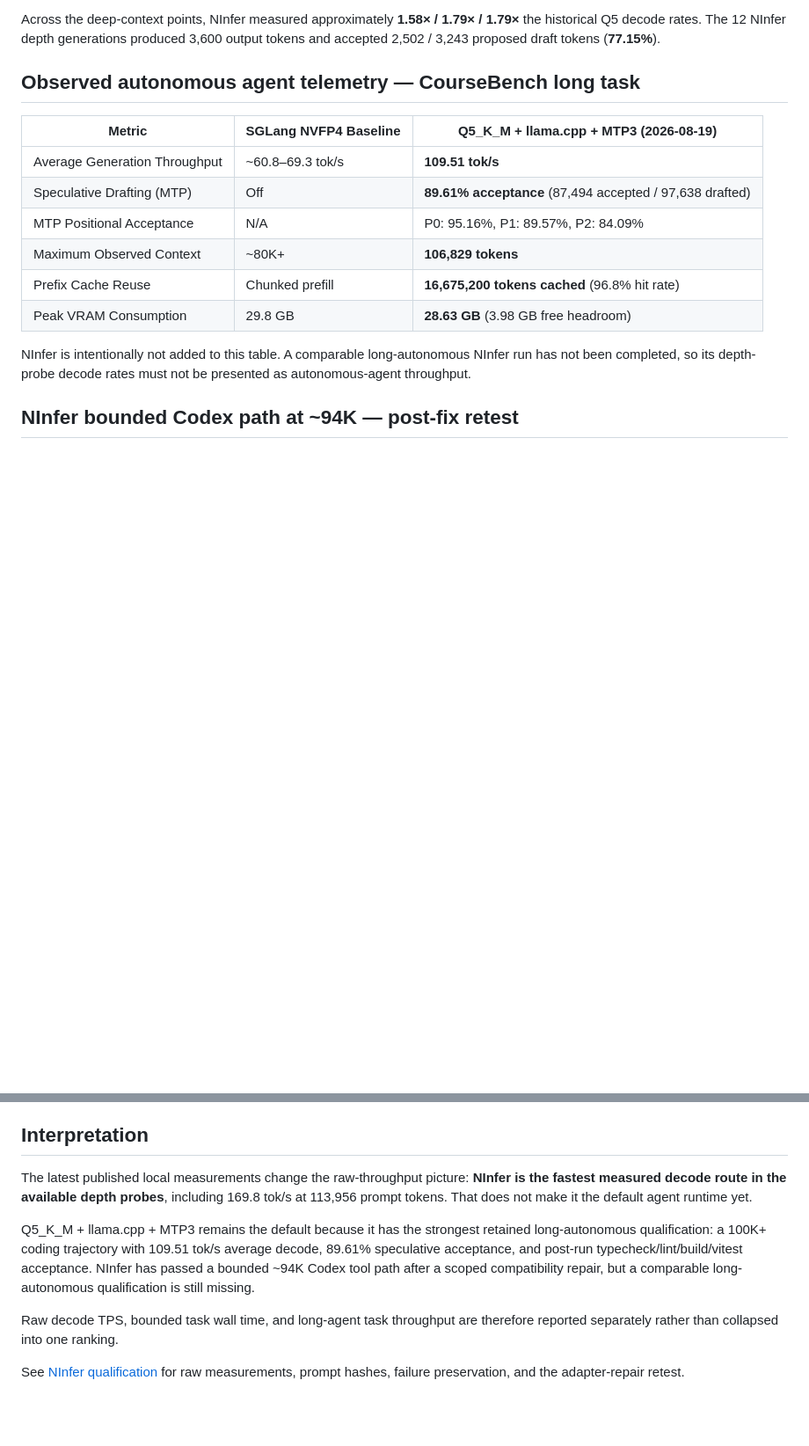
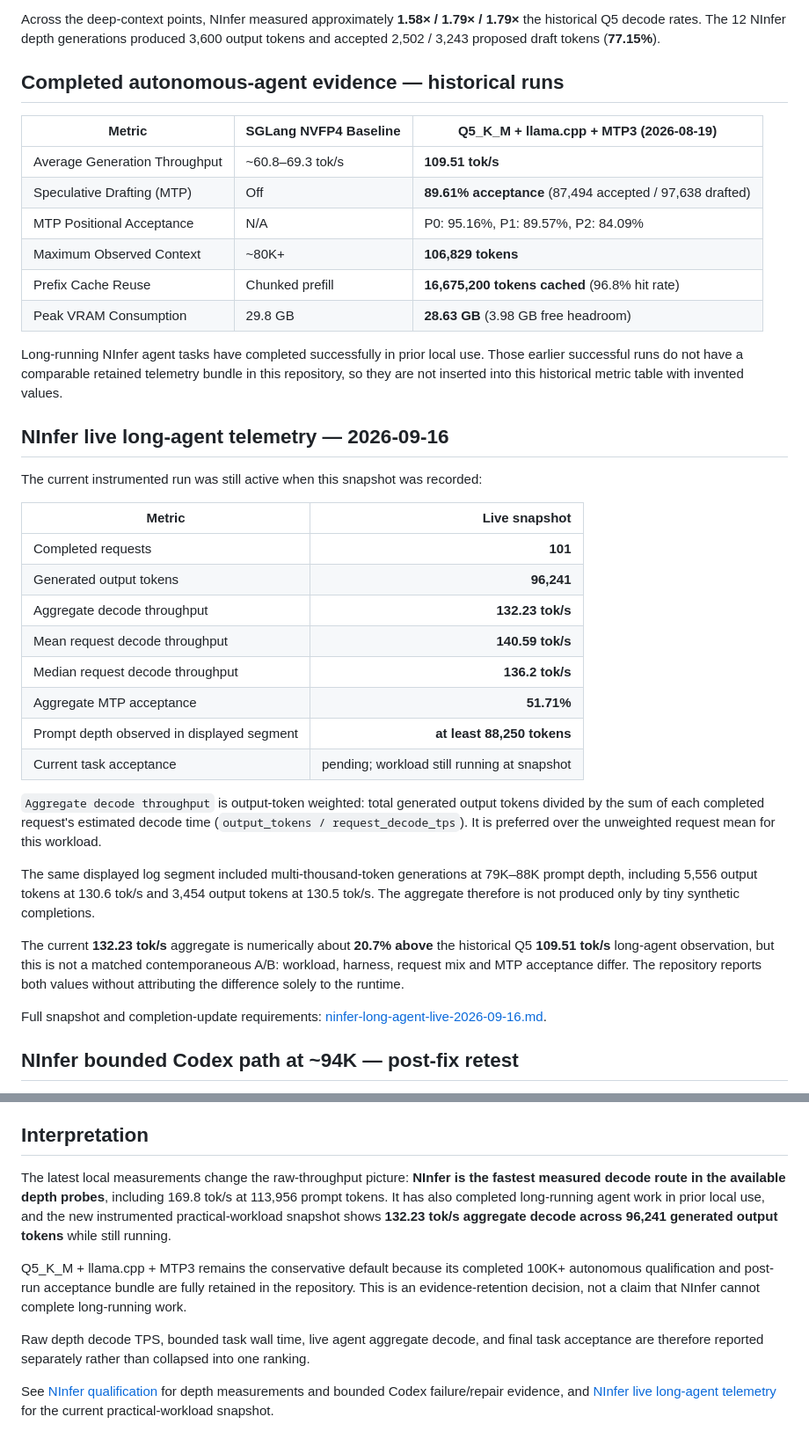
Before and after one commit to kutaelee/qwen38-5090-128k-runtime-recipe, a Markdown page: benchmarks/runtime-comparison.md, 2 parts joined by grey strips. Shown at 88% size. GitHub-like rendering; blank space fills up the shorter version.

Commit message:
docs: add NInfer long-agent live comparison

```diff
--- a/benchmarks/runtime-comparison.md
+++ b/benchmarks/runtime-comparison.md
@@ -16,7 +16,7 @@ The NInfer row is from the 2026-09-09 local depth probes. The actual prompt size
 
 Across the deep-context points, NInfer measured approximately **1.58× / 1.79× / 1.79×** the historical Q5 decode rates. The 12 NInfer depth generations produced 3,600 output tokens and accepted 2,502 / 3,243 proposed draft tokens (**77.15%**).
 
-## Observed autonomous agent telemetry — CourseBench long task
+## Completed autonomous-agent evidence — historical runs
 
 | Metric | SGLang NVFP4 Baseline | Q5_K_M + llama.cpp + MTP3 (2026-08-19) |
 | --- | --- | --- |
@@ -27,7 +27,30 @@ Across the deep-context points, NInfer measured approximately **1.58× / 1.79×
 | Prefix Cache Reuse | Chunked prefill | **16,675,200 tokens cached** (96.8% hit rate) |
 | Peak VRAM Consumption | 29.8 GB | **28.63 GB** (3.98 GB free headroom) |
 
-NInfer is intentionally not added to this table. A comparable long-autonomous NInfer run has not been completed, so its depth-probe decode rates must not be presented as autonomous-agent throughput.
+Long-running NInfer agent tasks have completed successfully in prior local use. Those earlier successful runs do not have a comparable retained telemetry bundle in this repository, so they are not inserted into this historical metric table with invented values.
+
+## NInfer live long-agent telemetry — 2026-09-16
+
+The current instrumented run was still active when this snapshot was recorded:
+
+| Metric | Live snapshot |
+| --- | ---: |
+| Completed requests | **101** |
+| Generated output tokens | **96,241** |
+| Aggregate decode throughput | **132.23 tok/s** |
+| Mean request decode throughput | **140.59 tok/s** |
+| Median request decode throughput | **136.2 tok/s** |
+| Aggregate MTP acceptance | **51.71%** |
+| Prompt depth observed in displayed segment | **at least 88,250 tokens** |
+| Current task acceptance | pending; workload still running at snapshot |
+
+`Aggregate decode throughput` is output-token weighted: total generated output tokens divided by the sum of each completed request's estimated decode time (`output_tokens / request_decode_tps`). It is preferred over the unweighted request mean for this workload.
+
+The same displayed log segment included multi-thousand-token generations at 79K–88K prompt depth, including 5,556 output tokens at 130.6 tok/s and 3,454 output tokens at 130.5 tok/s. The aggregate therefore is not produced only by tiny synthetic completions.
+
+The current **132.23 tok/s** aggregate is numerically about **20.7% above** the historical Q5 **109.51 tok/s** long-agent observation, but this is not a matched contemporaneous A/B: workload, harness, request mix and MTP acceptance differ. The repository reports both values without attributing the difference solely to the runtime.
+
+Full snapshot and completion-update requirements: [ninfer-long-agent-live-2026-09-16.md](ninfer-long-agent-live-2026-09-16.md).
 
 ## NInfer bounded Codex path at ~94K — post-fix retest
 
@@ -110,10 +135,10 @@ The historical Q5 NIAH used an enum schema containing the expected answers, whil
 
 ## Interpretation
 
-The latest published local measurements change the raw-throughput picture: **NInfer is the fastest measured decode route in the available depth probes**, including 169.8 tok/s at 113,956 prompt tokens. That does not make it the default agent runtime yet.
+The latest local measurements change the raw-throughput picture: **NInfer is the fastest measured decode route in the available depth probes**, including 169.8 tok/s at 113,956 prompt tokens. It has also completed long-running agent work in prior local use, and the new instrumented practical-workload snapshot shows **132.23 tok/s aggregate decode across 96,241 generated output tokens** while still running.
 
-Q5_K_M + llama.cpp + MTP3 remains the default because it has the strongest retained long-autonomous qualification: a 100K+ coding trajectory with 109.51 tok/s average decode, 89.61% speculative acceptance, and post-run typecheck/lint/build/vitest acceptance. NInfer has passed a bounded ~94K Codex tool path after a scoped compatibility repair, but a comparable long-autonomous qualification is still missing.
+Q5_K_M + llama.cpp + MTP3 remains the conservative default because its completed 100K+ autonomous qualification and post-run acceptance bundle are fully retained in the repository. This is an evidence-retention decision, not a claim that NInfer cannot complete long-running work.
 
-Raw decode TPS, bounded task wall time, and long-agent task throughput are therefore reported separately rather than collapsed into one ranking.
+Raw depth decode TPS, bounded task wall time, live agent aggregate decode, and final task acceptance are therefore reported separately rather than collapsed into one ranking.
 
-See [NInfer qualification](ninfer-qualification-2026-09-09.md) for raw measurements, prompt hashes, failure preservation, and the adapter-repair retest.
+See [NInfer qualification](ninfer-qualification-2026-09-09.md) for depth measurements and bounded Codex failure/repair evidence, and [NInfer live long-agent telemetry](ninfer-long-agent-live-2026-09-16.md) for the current practical-workload snapshot.
```
Also changed, not shown: other parts of benchmarks/runtime-comparison.md (+5 -3 lines).
